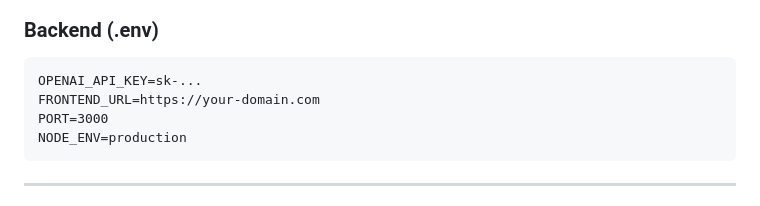
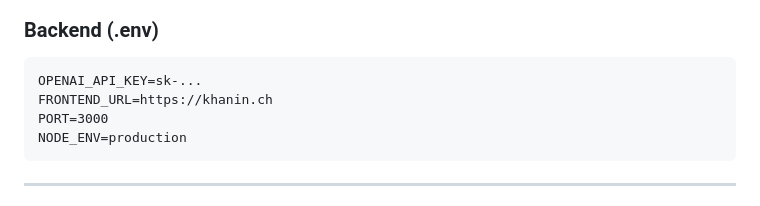
Before and after one commit to Khanin-devmode/khanin-ch, a Markdown page: docs/PROJECT_OVERVIEW.md, the part around the change. Rendered like a GitHub page.

````diff
--- a/docs/PROJECT_OVERVIEW.md
+++ b/docs/PROJECT_OVERVIEW.md
@@ -154,7 +154,7 @@ khanin-ch/
 ### Backend (.env)
 ```
 OPENAI_API_KEY=sk-...
-FRONTEND_URL=https://your-domain.com
+FRONTEND_URL=https://khanin.ch
 PORT=3000
 NODE_ENV=production
 ```
````
Also changed, not shown: docs/AI_DESIGNER_PROMPT.md (added, +182 -0 lines).
